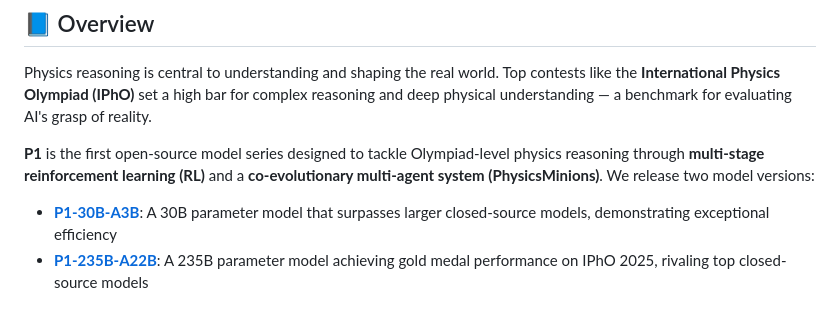
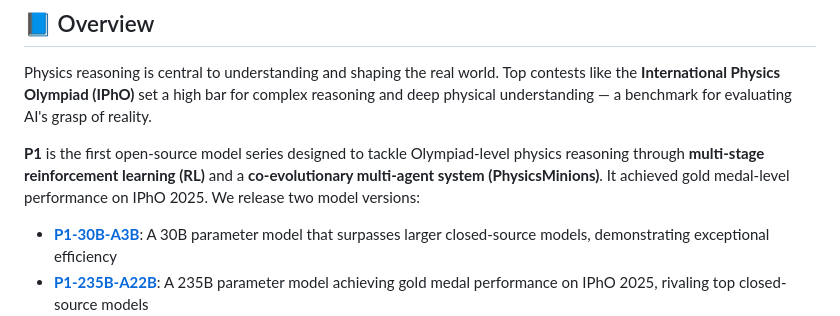
Before and after one commit to PRIME-RL/P1, a Markdown page: README.md, the part around the change. Drawn GitHub-style.

Commit message:
Add performance achievement of P1 model series
Updated the README to reflect the gold medal-level performance of the P1 model series on IPhO 2025.

```diff
--- a/README.md
+++ b/README.md
@@ -17,7 +17,7 @@
 
 Physics reasoning is central to understanding and shaping the real world. Top contests like the **International Physics Olympiad (IPhO)** set a high bar for complex reasoning and deep physical understanding — a benchmark for evaluating AI's grasp of reality.
 
-**P1** is the first open-source model series designed to tackle Olympiad-level physics reasoning through **multi-stage reinforcement learning (RL)** and a **co-evolutionary multi-agent system (PhysicsMinions)**. We release two model versions:
+**P1** is the first open-source model series designed to tackle Olympiad-level physics reasoning through **multi-stage reinforcement learning (RL)** and a **co-evolutionary multi-agent system (PhysicsMinions)**. It achieved gold medal-level performance on IPhO 2025. We release two model versions:
 
 - **[P1-30B-A3B](https://huggingface.co/PRIME-RL/P1-30B-A3B)**: A 30B parameter model that surpasses larger closed-source models, demonstrating exceptional efficiency
 - **[P1-235B-A22B](https://huggingface.co/PRIME-RL/P1-235B-A22B)**: A 235B parameter model achieving gold medal performance on IPhO 2025, rivaling top closed-source models
```
